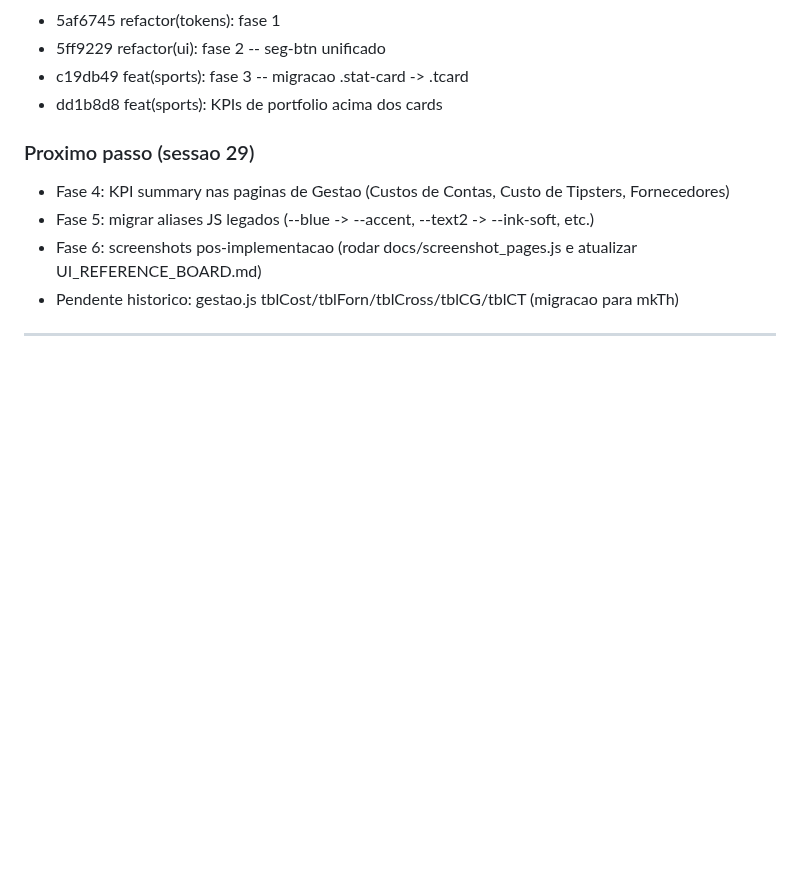
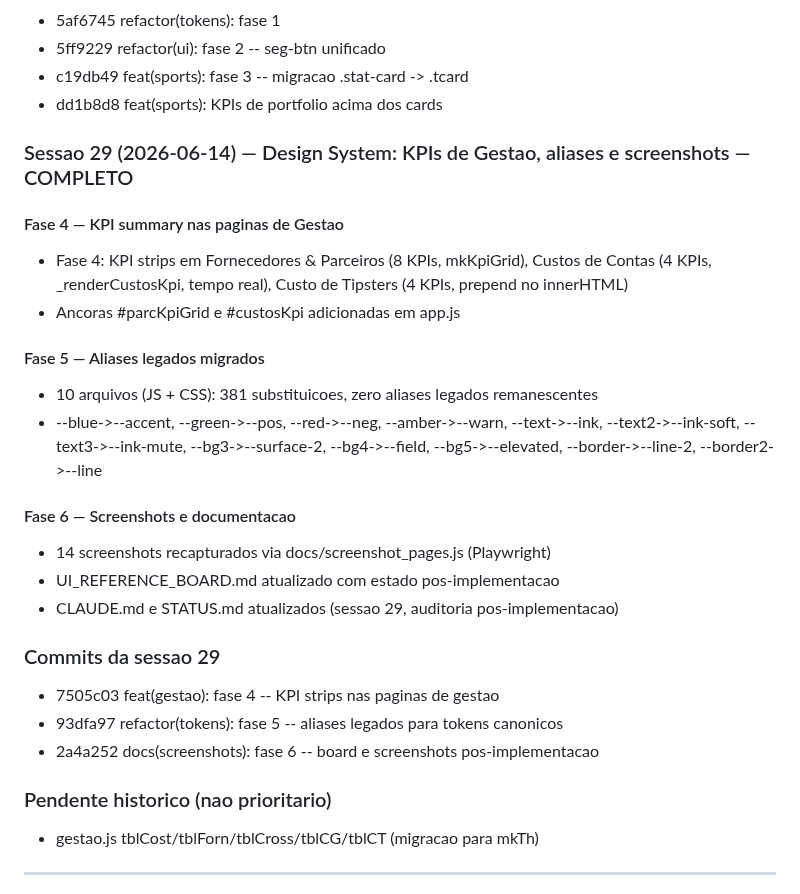
Before and after one commit to flrcarvalho/betting-dashboard, a Markdown page: STATUS.md, the part around the change. GitHub-like rendering; blank space fills up the shorter version.

```diff
--- a/STATUS.md
+++ b/STATUS.md
@@ -33,11 +33,28 @@
 - c19db49 feat(sports): fase 3 -- migracao .stat-card -> .tcard
 - dd1b8d8 feat(sports): KPIs de portfolio acima dos cards
 
-### Proximo passo (sessao 29)
-- Fase 4: KPI summary nas paginas de Gestao (Custos de Contas, Custo de Tipsters, Fornecedores)
-- Fase 5: migrar aliases JS legados (--blue -> --accent, --text2 -> --ink-soft, etc.)
-- Fase 6: screenshots pos-implementacao (rodar docs/screenshot_pages.js e atualizar UI_REFERENCE_BOARD.md)
-- Pendente historico: gestao.js tblCost/tblForn/tblCross/tblCG/tblCT (migracao para mkTh)
+### Sessao 29 (2026-06-14) — Design System: KPIs de Gestao, aliases e screenshots — COMPLETO
+
+#### Fase 4 — KPI summary nas paginas de Gestao
+- Fase 4: KPI strips em Fornecedores & Parceiros (8 KPIs, mkKpiGrid), Custos de Contas (4 KPIs, _renderCustosKpi, tempo real), Custo de Tipsters (4 KPIs, prepend no innerHTML)
+- Ancoras #parcKpiGrid e #custosKpi adicionadas em app.js
+
+#### Fase 5 — Aliases legados migrados
+- 10 arquivos (JS + CSS): 381 substituicoes, zero aliases legados remanescentes
+- --blue->--accent, --green->--pos, --red->--neg, --amber->--warn, --text->--ink, --text2->--ink-soft, --text3->--ink-mute, --bg3->--surface-2, --bg4->--field, --bg5->--elevated, --border->--line-2, --border2->--line
+
+#### Fase 6 — Screenshots e documentacao
+- 14 screenshots recapturados via docs/screenshot_pages.js (Playwright)
+- UI_REFERENCE_BOARD.md atualizado com estado pos-implementacao
+- CLAUDE.md e STATUS.md atualizados (sessao 29, auditoria pos-implementacao)
+
+### Commits da sessao 29
+- 7505c03 feat(gestao): fase 4 -- KPI strips nas paginas de gestao
+- 93dfa97 refactor(tokens): fase 5 -- aliases legados para tokens canonicos
+- 2a4a252 docs(screenshots): fase 6 -- board e screenshots pos-implementacao
+
+### Pendente historico (nao prioritario)
+- gestao.js tblCost/tblForn/tblCross/tblCG/tblCT (migracao para mkTh)
 
 ---
 
```
Also changed, not shown: CLAUDE.md (+24 -5 lines).
